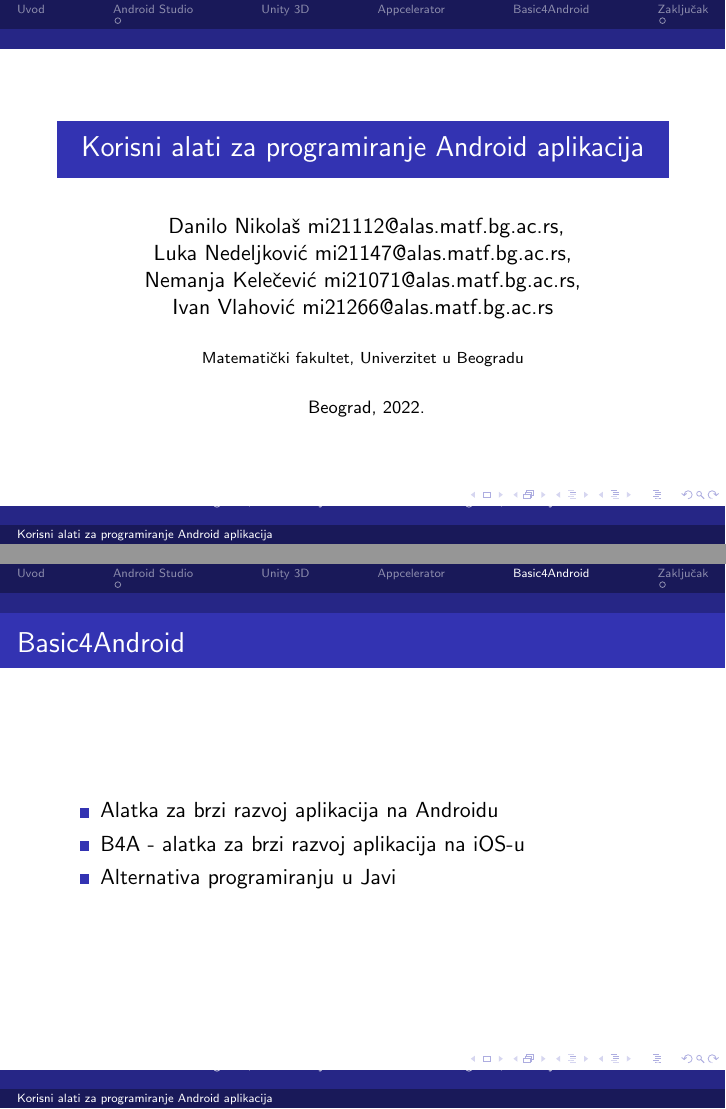
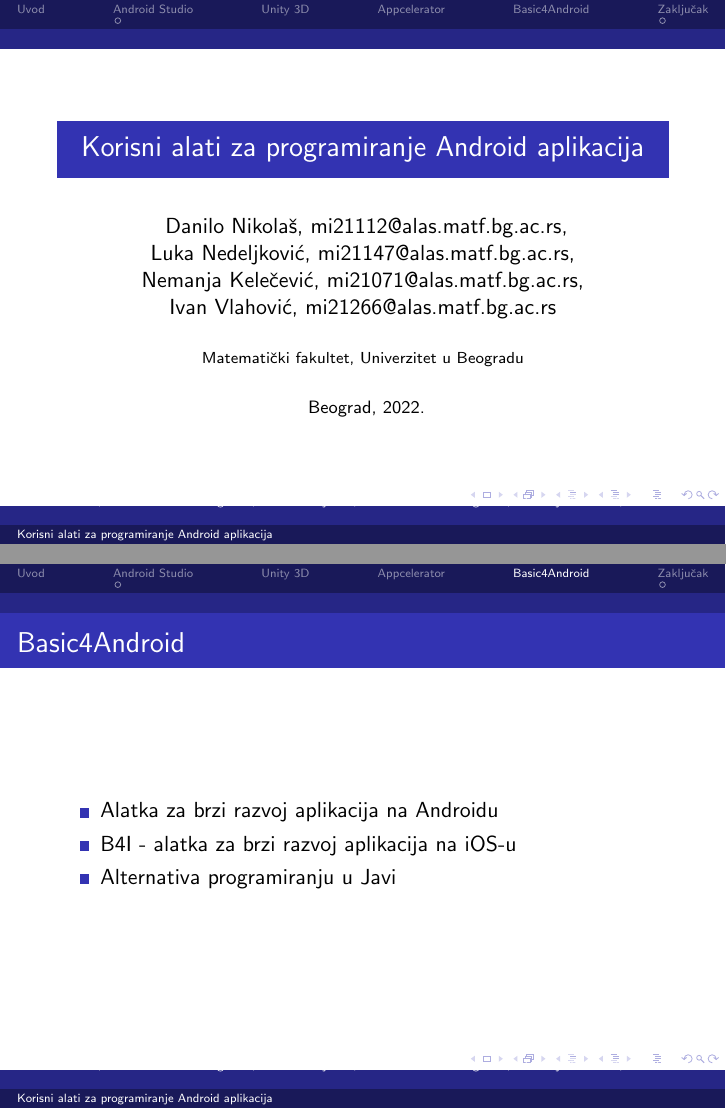
Before and after one commit to mi21112/41_TNP2022, LaTeX slides (prezentacija.tex): pages 1 and 8 of 10, joined at a grey line. Compiled offline with pdfLaTeX.

Commit message:
konačna verzija prezentacije

```diff
--- a/prezentacija.tex
+++ b/prezentacija.tex
@@ -4,10 +4,10 @@
 \usetheme{Berlin}
 
 \title{Korisni alati za programiranje Android aplikacija}
-\author{   Danilo Nikolaš mi21112@alas.matf.bg.ac.rs,
-	\\ Luka Nedeljković mi21147@alas.matf.bg.ac.rs,
-	\\ Nemanja Kelečević mi21071@alas.matf.bg.ac.rs,
-	\\ Ivan Vlahović mi21266@alas.matf.bg.ac.rs}
+\author{   Danilo Nikolaš, mi21112@alas.matf.bg.ac.rs,
+	\\ Luka Nedeljković, mi21147@alas.matf.bg.ac.rs,
+	\\ Nemanja Kelečević, mi21071@alas.matf.bg.ac.rs,
+	\\ Ivan Vlahović, mi21266@alas.matf.bg.ac.rs}
 \institute[]{Matematički fakultet, Univerzitet u Beogradu}
 \date{
 	\footnotesize{Beograd, 2022.}
@@ -96,7 +96,7 @@
     \frametitle{Basic4Android}
     \begin{itemize}
 	\item Alatka za brzi razvoj aplikacija na Androidu
-	\item B4A - alatka za brzi razvoj aplikacija na iOS-u
+	\item B4I - alatka za brzi razvoj aplikacija na iOS-u
 	\item Alternativa programiranju u Javi
    \end{itemize}
 \end{frame}
```
